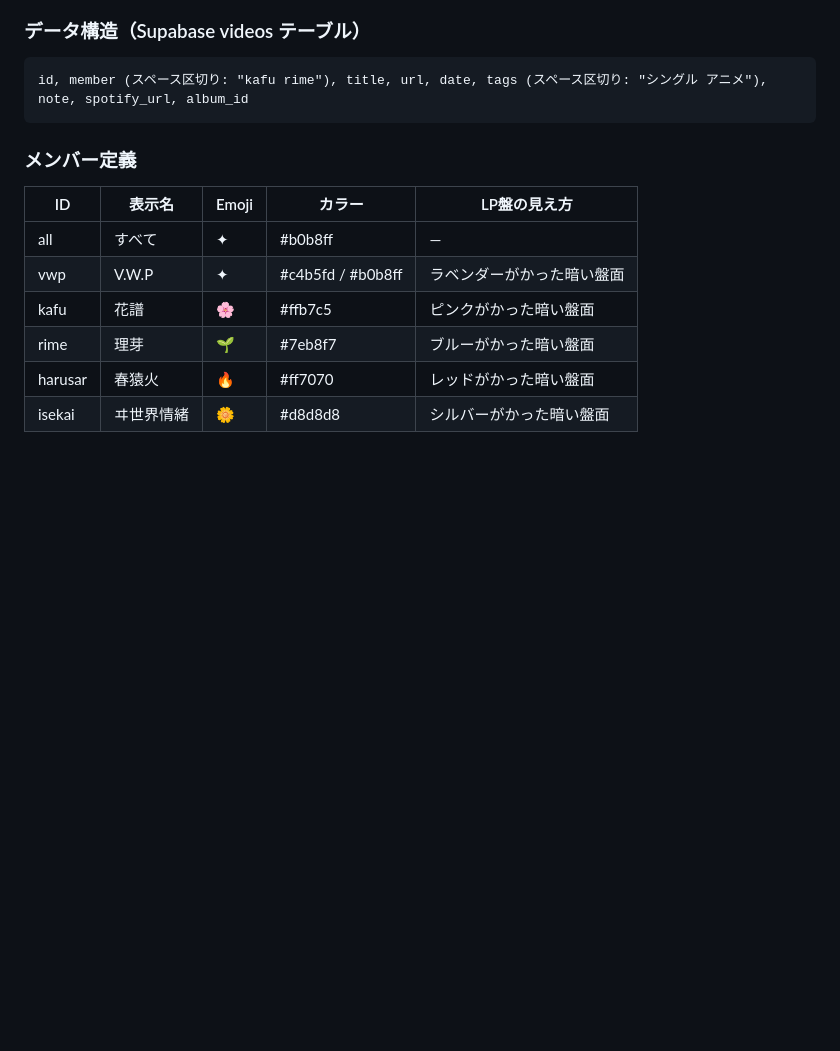
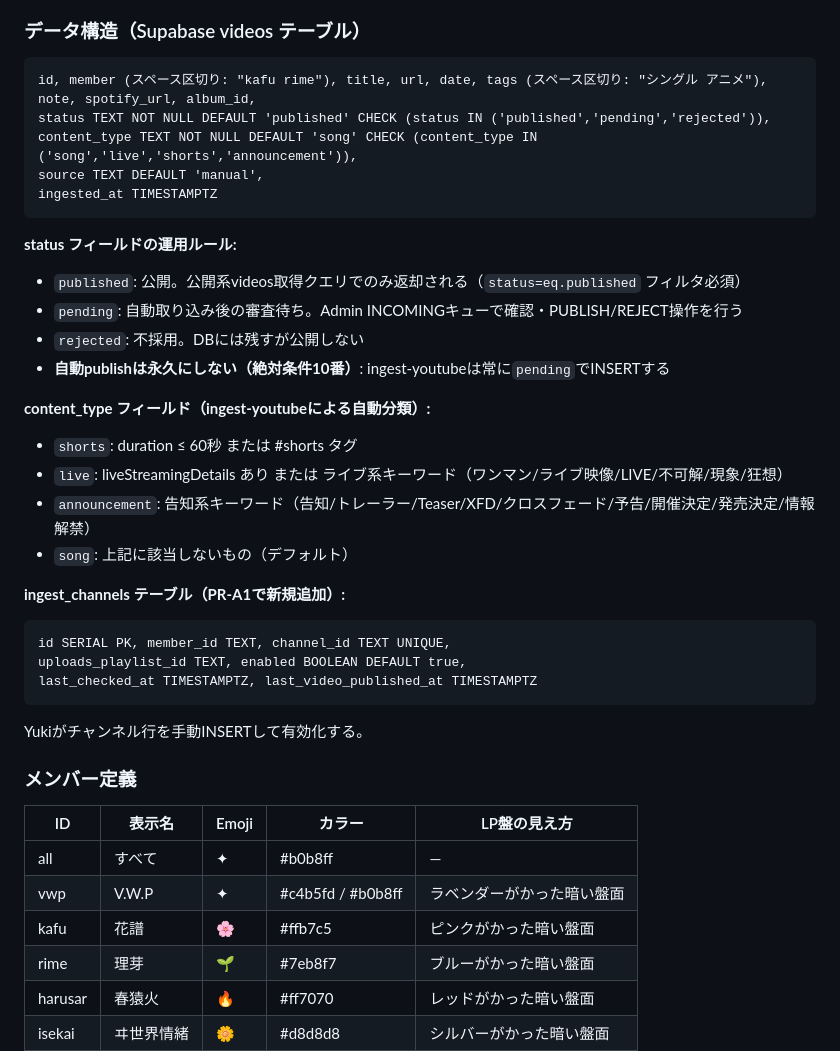
Before and after one commit to NINJA2019/vwp-archive, a Markdown page: docs/VWP_ARCHIVE_unified_spec.md, the part around the change. GitHub-like rendering; blank space fills up the shorter version.

Commit message:
docs(spec): videosスキーマ節に新4列 + ingest_channelsテーブルを追記
PR-A1 で追加した status/content_type/source/ingested_at の型・CHECK制約・運用ルールを記載。
content_type分類基準（キーワード一覧）と status 運用ルール（自動publish禁止等）も明記。

Co-Authored-By: Claude Fable 5 <noreply@anthropic.com>

````diff
--- a/docs/VWP_ARCHIVE_unified_spec.md
+++ b/docs/VWP_ARCHIVE_unified_spec.md
@@ -52,8 +52,32 @@
 ### データ構造（Supabase videos テーブル）
 ```
 id, member (スペース区切り: "kafu rime"), title, url, date, tags (スペース区切り: "シングル アニメ"),
-note, spotify_url, album_id
+note, spotify_url, album_id,
+status TEXT NOT NULL DEFAULT 'published' CHECK (status IN ('published','pending','rejected')),
+content_type TEXT NOT NULL DEFAULT 'song' CHECK (content_type IN ('song','live','shorts','announcement')),
+source TEXT DEFAULT 'manual',
+ingested_at TIMESTAMPTZ
 ```
+
+**status フィールドの運用ルール:**
+- `published`: 公開。公開系videos取得クエリでのみ返却される（`status=eq.published` フィルタ必須）
+- `pending`: 自動取り込み後の審査待ち。Admin INCOMINGキューで確認・PUBLISH/REJECT操作を行う
+- `rejected`: 不採用。DBには残すが公開しない
+- **自動publishは永久にしない（絶対条件10番）**: ingest-youtubeは常に`pending`でINSERTする
+
+**content_type フィールド（ingest-youtubeによる自動分類）:**
+- `shorts`: duration ≤ 60秒 または #shorts タグ
+- `live`: liveStreamingDetails あり または ライブ系キーワード（ワンマン/ライブ映像/LIVE/不可解/現象/狂想）
+- `announcement`: 告知系キーワード（告知/トレーラー/Teaser/XFD/クロスフェード/予告/開催決定/発売決定/情報解禁）
+- `song`: 上記に該当しないもの（デフォルト）
+
+**ingest_channels テーブル（PR-A1で新規追加）:**
+```
+id SERIAL PK, member_id TEXT, channel_id TEXT UNIQUE,
+uploads_playlist_id TEXT, enabled BOOLEAN DEFAULT true,
+last_checked_at TIMESTAMPTZ, last_video_published_at TIMESTAMPTZ
+```
+Yukiがチャンネル行を手動INSERTして有効化する。
 
 ### メンバー定義
 | ID | 表示名 | Emoji | カラー | LP盤の見え方 |
````
